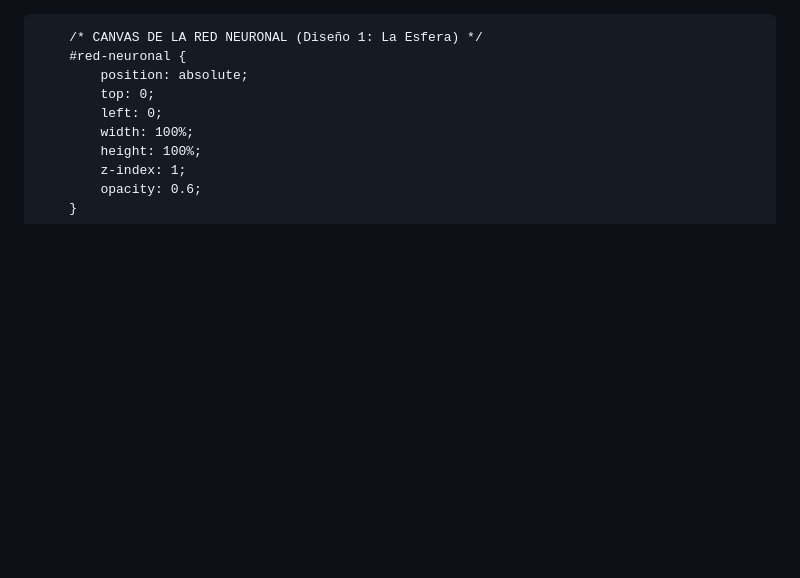
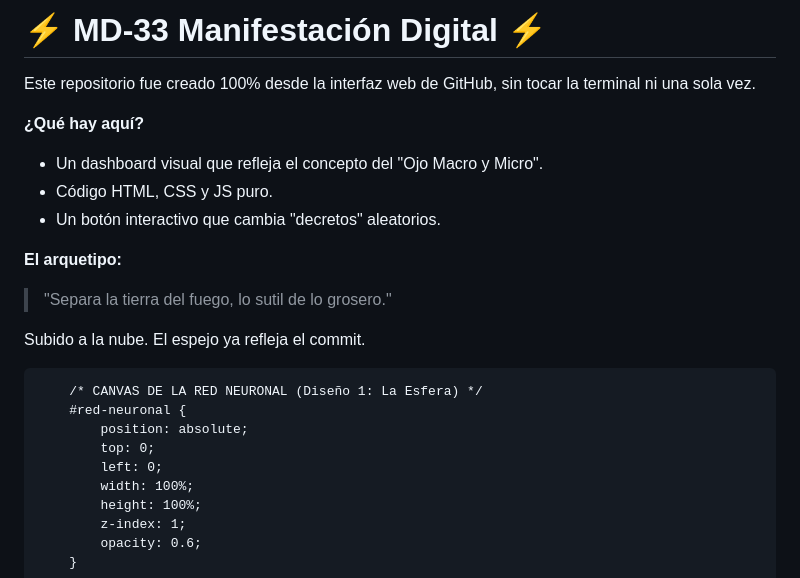
Before and after one commit to KRONOSPROYECT/IA, a Markdown page: README.md, the part around the change. Rendered like a GitHub page; blank space fills up the shorter version.

Commit message:
Actualizar README.md

```diff
--- a/README.md
+++ b/README.md
@@ -1,3 +1,17 @@
+# ⚡ MD-33 Manifestación Digital ⚡
+
+Este repositorio fue creado 100% desde la interfaz web de GitHub, sin tocar la terminal ni una sola vez.
+
+**¿Qué hay aquí?**
+- Un dashboard visual que refleja el concepto del "Ojo Macro y Micro".
+- Código HTML, CSS y JS puro.
+- Un botón interactivo que cambia "decretos" aleatorios.
+
+**El arquetipo:**
+> "Separa la tierra del fuego, lo sutil de lo grosero."
+
+Subido a la nube. El espejo ya refleja el commit.
+
 <!DOCTYPE html>
 <html lang="es">
 <head>
```
